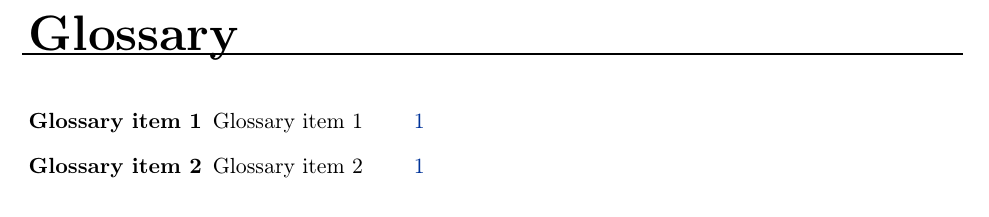
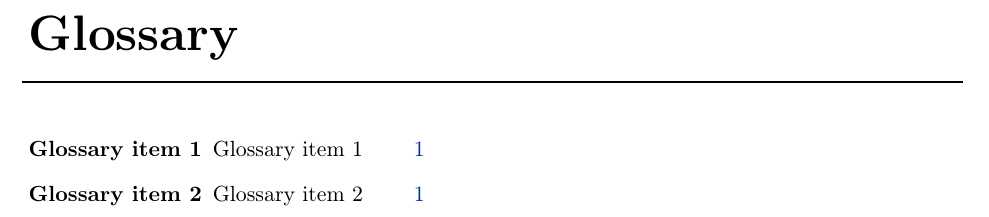
Before and after one commit to sergiomtzlosa/latex-template-report-unizar, a LaTeX thesis (report.tex, which reads utils/macros.tex): part of page 4 of 12, cut so that both start at the same text. Compiled offline with pdfLaTeX.

Commit message:
more content

```diff
--- a/utils/macros.tex
+++ b/utils/macros.tex
@@ -6,7 +6,7 @@
 %\renewcommand{\glossarypreamble}{\vspace*{\baselineskip}\vspace*{\parskip}}
 
 % rework glossary title (better)
-\renewcommand{\glossarypreamble}{\vspace{-1.8cm}{\hspace{-0.5cm}\rule{\linewidth}{1pt}\vspace*{3ex}}}
+\renewcommand{\glossarypreamble}{\vspace{-1.3cm}{\hspace{-0.5cm}\rule{\linewidth}{1pt}\vspace*{3ex}}\protect\thispagestyle{phdfancyempty}}
 
 \renewcommand{\arraystretch}{1.2}
 
```
Also changed, not shown: report.tex (+1 -2 lines), book-cover/book_cover.pdf, book_cover.pdf, report-combine.pdf, 1 other file.
